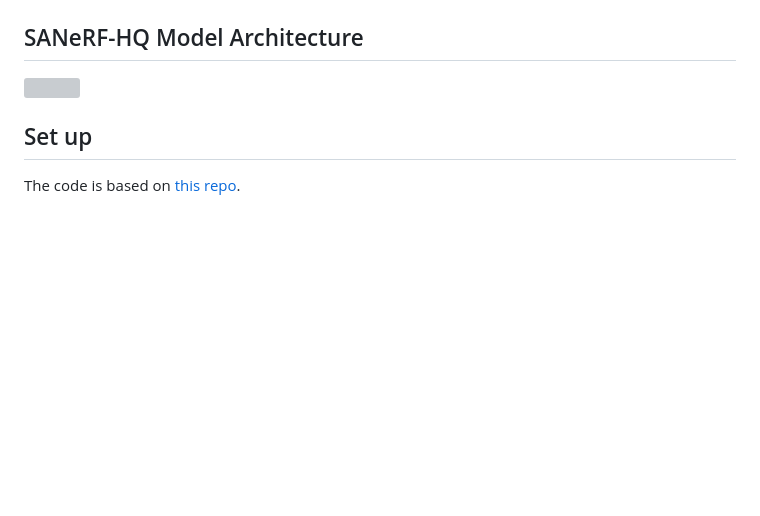
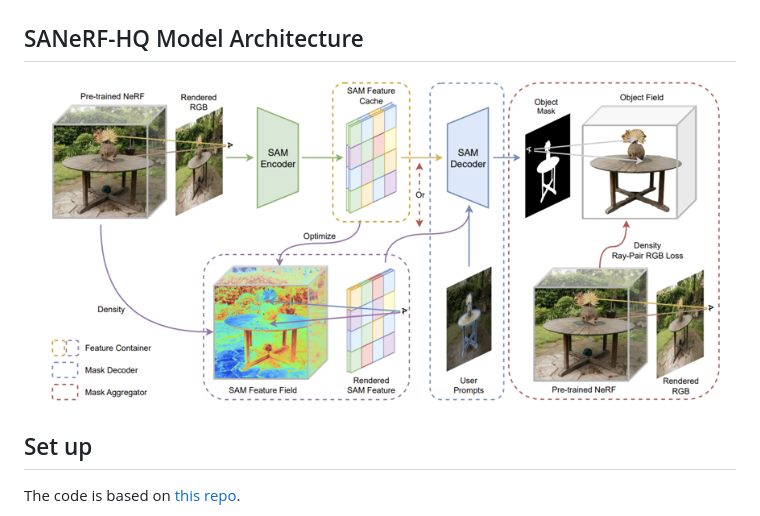
Before and after one commit to lyclyc52/SANeRF-HQ, a Markdown page: README.md, the part around the change. Rendered like a GitHub page; blank space fills up the shorter version; grey boxes are pictures that could not be loaded.

```diff
--- a/README.md
+++ b/README.md
@@ -10,7 +10,7 @@ This is the official implementation of SANeRF-HQ.
 
 
 ## SANeRF-HQ Model Architecture
-<img src="imgs/main.png" width="830"/>
+<img src="main.png" width="830"/>
 
 ## Set up
 The code is based on [this repo](https://github.com/ashawkey/Segment-Anything-NeRF).
```
